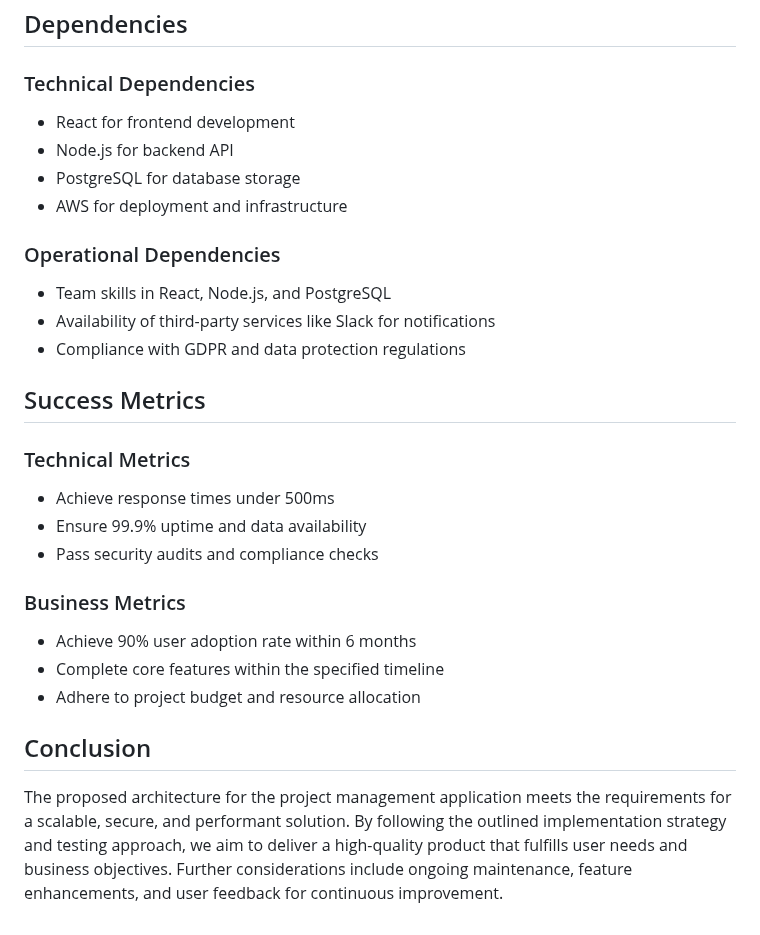
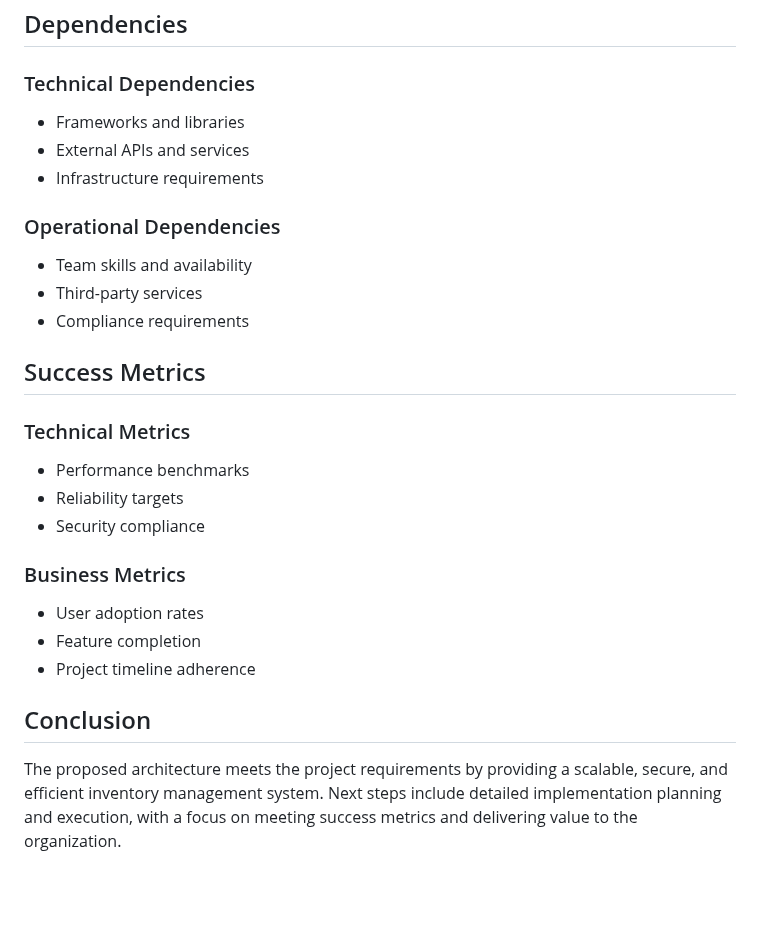
Before and after one commit to rahulramakrishnanprema/Deep-agent-automation, a Markdown page: docs/design/aep-design.md, the part around one of its changes. GitHub-like rendering; blank space fills up the shorter version.

```diff
--- a/docs/design/aep-design.md
+++ b/docs/design/aep-design.md
@@ -110,29 +107,28 @@ The system will consist of a frontend web application built using React, a backe
 ## Dependencies
 
 ### Technical Dependencies
-- React for frontend development
-- Node.js for backend API
-- PostgreSQL for database storage
-- AWS for deployment and infrastructure
+- Frameworks and libraries
+- External APIs and services
+- Infrastructure requirements
 
 ### Operational Dependencies
-- Team skills in React, Node.js, and PostgreSQL
-- Availability of third-party services like Slack for notifications
-- Compliance with GDPR and data protection regulations
+- Team skills and availability
+- Third-party services
+- Compliance requirements
 
 ## Success Metrics
 
 ### Technical Metrics
-- Achieve response times under 500ms
-- Ensure 99.9% uptime and data availability
-- Pass security audits and compliance checks
+- Performance benchmarks
+- Reliability targets
+- Security compliance
 
 ### Business Metrics
-- Achieve 90% user adoption rate within 6 months
-- Complete core features within the specified timeline
-- Adhere to project budget and resource allocation
+- User adoption rates
+- Feature completion
+- Project timeline adherence
 
 ## Conclusion
 
-The proposed architecture for the project management application meets the requirements for a scalable, secure, and performant solution. By following the outlined implementation strategy and testing approach, we aim to deliver a high-quality product that fulfills user needs and business objectives. Further considerations include ongoing maintenance, feature enhancements, and user feedback for continuous improvement.
+The proposed architecture meets the project requirements by providing a scalable, secure, and efficient inventory management system. Next steps include detailed implementation planning and execution, with a focus on meeting success metrics and delivering value to the organization.
 
```
Also changed, not shown: other parts of docs/design/aep-design.md (+49 -52 lines).
